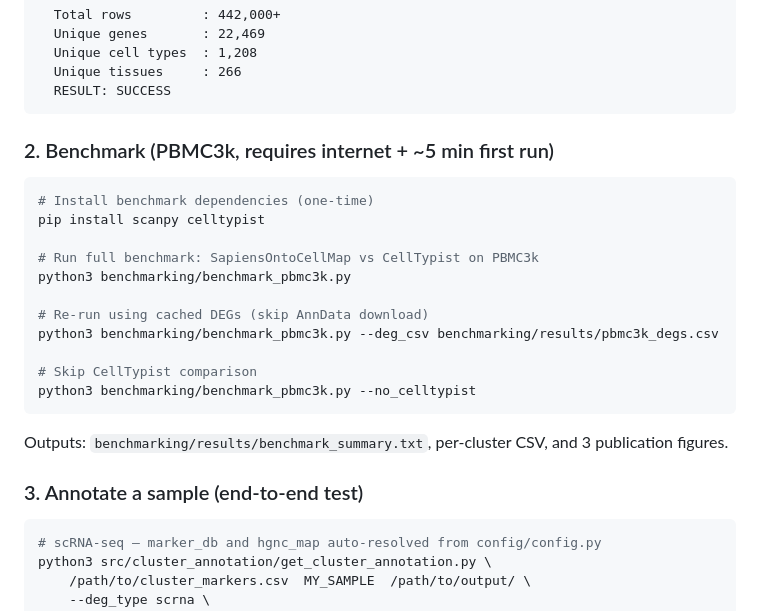
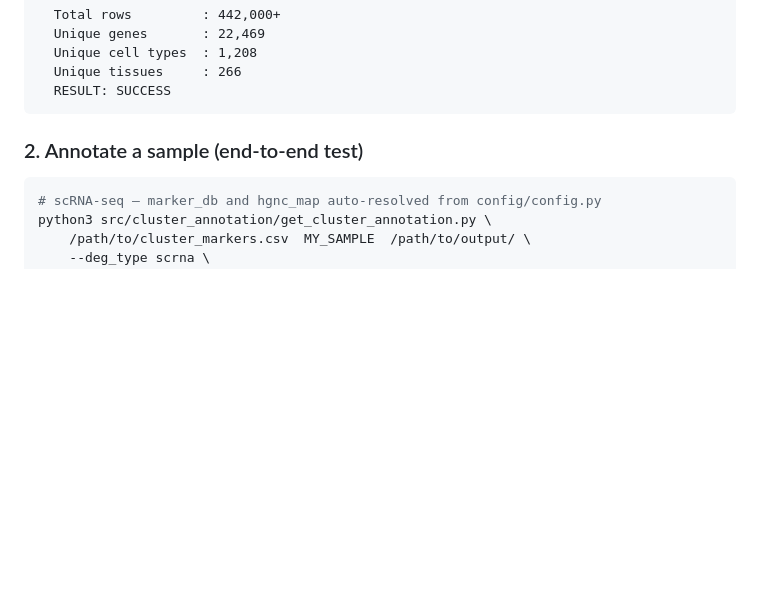
Before and after one commit to Sonal1510/SapiensOntoCellMap, a Markdown page: README.md, the part around one of its changes. Drawn GitHub-style; blank space fills up the shorter version.

````diff
--- a/README.md
+++ b/README.md
@@ -234,25 +234,7 @@ Expected output includes per-database row counts and summary statistics:
   RESULT: SUCCESS
 ```
 
-### 2. Benchmark (PBMC3k, requires internet + ~5 min first run)
-
-```bash
-# Install benchmark dependencies (one-time)
-pip install scanpy celltypist
-
-# Run full benchmark: SapiensOntoCellMap vs CellTypist on PBMC3k
-python3 benchmarking/benchmark_pbmc3k.py
-
-# Re-run using cached DEGs (skip AnnData download)
-python3 benchmarking/benchmark_pbmc3k.py --deg_csv benchmarking/results/pbmc3k_degs.csv
-
-# Skip CellTypist comparison
-python3 benchmarking/benchmark_pbmc3k.py --no_celltypist
-```
-
-Outputs: `benchmarking/results/benchmark_summary.txt`, per-cluster CSV, and 3 publication figures.
-
-### 3. Annotate a sample (end-to-end test)
+### 2. Annotate a sample (end-to-end test)
 
 ```bash
 # scRNA-seq — marker_db and hgnc_map auto-resolved from config/config.py
````
Also changed, not shown: other parts of README.md (+0 -32 lines), docs/DATABASES.md (+4 -13 lines).
